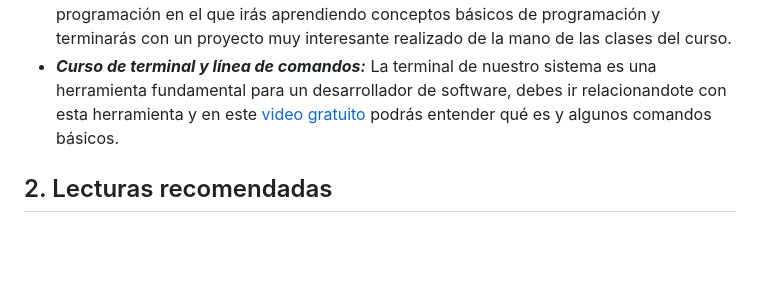
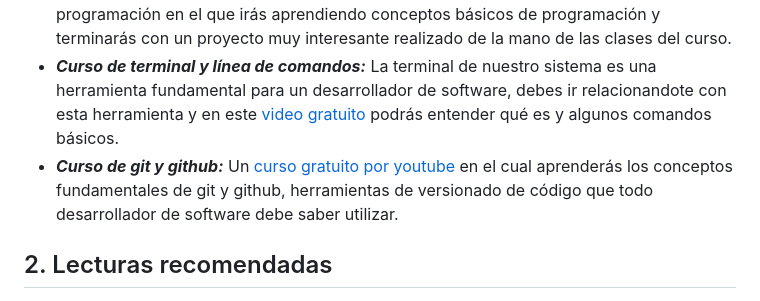
Before and after one commit to atrivinov/enyoi_bootcamp, a Markdown page: Recomendaciones.md, the part around the change. GitHub-like rendering; blank space fills up the shorter version.

Commit message:
feat: adding course to recomendations

```diff
--- a/Recomendaciones.md
+++ b/Recomendaciones.md
@@ -8,6 +8,7 @@ Aquí les iré dejando algunos temas importante que pueden ir leyendo para ir m
 - ***Fundamentos de ingeniería de software:*** Curso gratuito de [Platzi](https://platzi.com/cursos/ingenieria/) donde entenderemos conceptos vitales de cómo suceden tantas cosas en tecnología, recuerda que nada sucede por arte de magia, hay un porqué en todo y este curso es perfecto para entender cada interfaz en este gran mundo que se llama ***tecnolog+ia***.
 - ***Programación básica:*** Curso gratuito de [Platzi](https://platzi.com/cursos/programacion-basica/), es un curso de fundamentos de programación en el que irás aprendiendo conceptos básicos de programación y terminarás con un proyecto muy interesante realizado de la mano de las clases del curso.
 - ***Curso de terminal y línea de comandos:*** La terminal de nuestro sistema es una herramienta fundamental para un desarrollador de software, debes ir relacionandote con esta herramienta y en este [video gratuito](https://www.youtube.com/watch?v=Pi0KVD4xTbc&ab_channel=jonmircha) podrás entender qué es y algunos comandos básicos.
+- ***Curso de git y github:*** Un [curso gratuito por youtube](https://www.youtube.com/watch?v=3GymExBkKjE&ab_channel=MoureDevbyBraisMoure) en el cual aprenderás los conceptos fundamentales de git y github, herramientas de versionado de código que todo desarrollador de software debe saber utilizar.
 
 
 ## 2. Lecturas recomendadas
```
